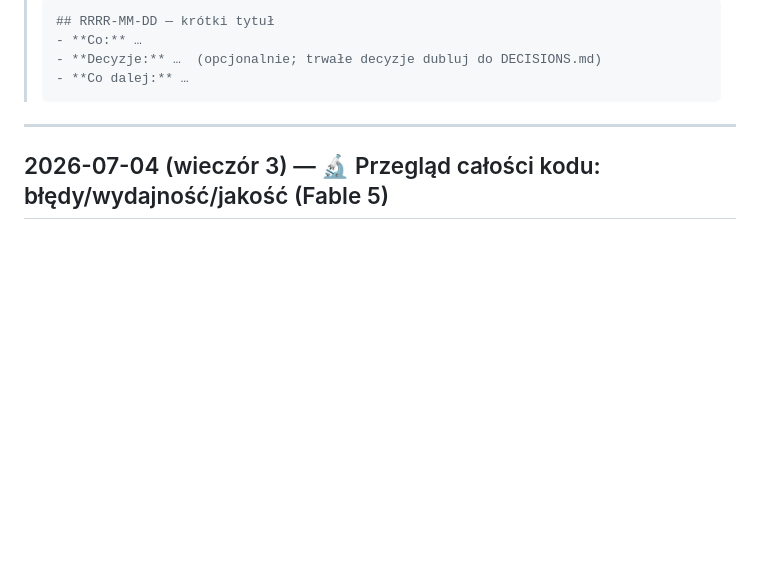
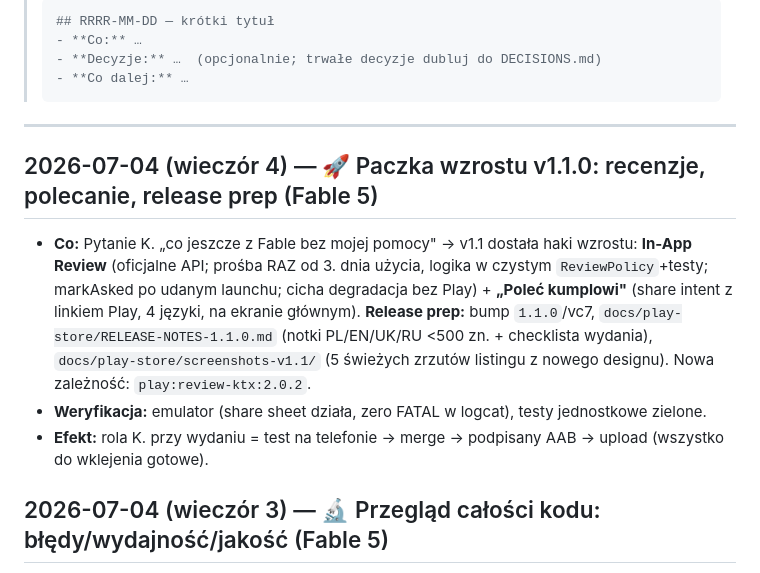
Before and after one commit to kris20032/OrderPilot-App, a Markdown page: PROGRESS.md, the part around the change. GitHub-like rendering; blank space fills up the shorter version.

Commit message:
docs: PROGRESS/todo — paczka wzrostu v1.1.0, ścieżka wydania
Co-Authored-By: Claude Fable 5 <noreply@anthropic.com>

````diff
--- a/PROGRESS.md
+++ b/PROGRESS.md
@@ -19,6 +19,11 @@
 > ```
 
 ---
+
+## 2026-07-04 (wieczór 4) — 🚀 Paczka wzrostu v1.1.0: recenzje, polecanie, release prep (Fable 5)
+- **Co:** Pytanie K. „co jeszcze z Fable bez mojej pomocy" → v1.1 dostała haki wzrostu: **In-App Review** (oficjalne API; prośba RAZ od 3. dnia użycia, logika w czystym `ReviewPolicy`+testy; markAsked po udanym launchu; cicha degradacja bez Play) + **„Poleć kumplowi"** (share intent z linkiem Play, 4 języki, na ekranie głównym). **Release prep:** bump `1.1.0`/vc7, `docs/play-store/RELEASE-NOTES-1.1.0.md` (notki PL/EN/UK/RU <500 zn. + checklista wydania), `docs/play-store/screenshots-v1.1/` (5 świeżych zrzutów listingu z nowego designu). Nowa zależność: `play:review-ktx:2.0.2`.
+- **Weryfikacja:** emulator (share sheet działa, zero FATAL w logcat), testy jednostkowe zielone.
+- **Efekt:** rola K. przy wydaniu = test na telefonie → merge → podpisany AAB → upload (wszystko do wklejenia gotowe).
 
 ## 2026-07-04 (wieczór 3) — 🔬 Przegląd całości kodu: błędy/wydajność/jakość (Fable 5)
 - **Co:** Na pytanie K. „czy sprawdziłeś dokładnie cały kod" — dedykowany pass: (a) świeże oko na kod napisany dziś, (b) pierwszy DEDYKOWANY przegląd wydajnościowy gorącej ścieżki (event→throttle→zrzut→OCR→parser→belka).
````
Also changed, not shown: todo.md (+1 -1 lines).
